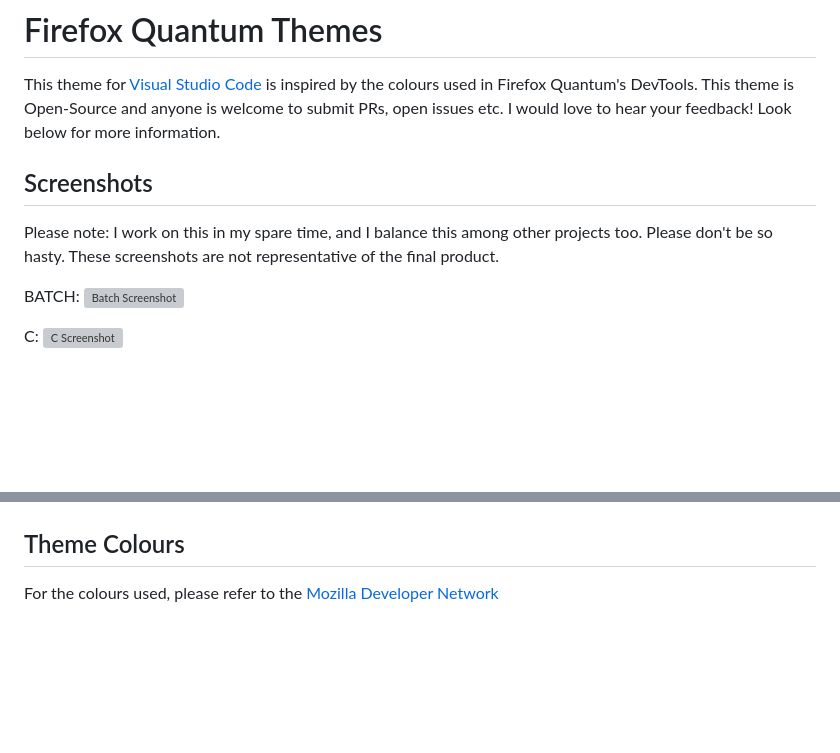
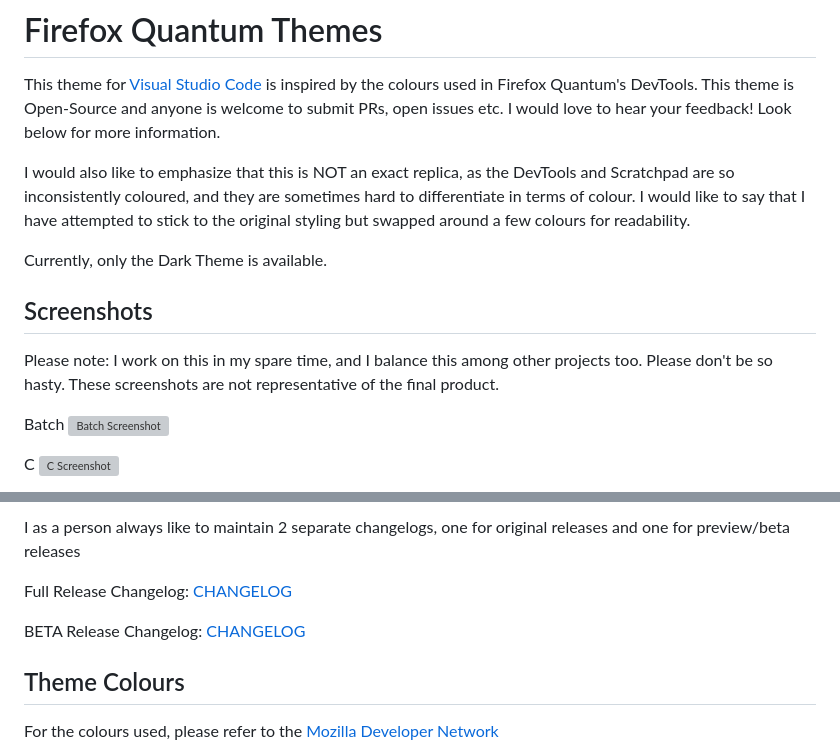
Before and after one commit to chpxu/vscode-firefox-quantum-themes, a Markdown page: README.md, 2 parts joined by grey strips. Rendered like a GitHub page; blank space fills up the shorter version; grey boxes are pictures that could not be loaded.

Commit message:
Beta 2

```diff
--- a/README.md
+++ b/README.md
@@ -1,13 +1,17 @@
 # Firefox Quantum Themes
 
 This theme for [Visual Studio Code](https://code.visualstudio.com) is inspired by the colours used in Firefox Quantum's DevTools. This theme is Open-Source and anyone is welcome to submit PRs, open issues etc. I would love to hear your feedback! Look below for more information.
+
+I would also like to emphasize that this is NOT an exact replica, as the DevTools and Scratchpad are so inconsistently coloured, and they are sometimes hard to differentiate in terms of colour. I would like to say that I have attempted to stick to the original styling but swapped around a few colours for readability.
+
+Currently, only the Dark Theme is available.
 
 ## Screenshots
 
 Please note: I work on this in my spare time, and I balance this among other projects too. Please don't be so hasty. These screenshots are not representative of the final product.
 
-BATCH:
+Batch
 ![Batch Screenshot](https://github.com/beastdestroyer/vscode-firefox-quantum-themes/blob/master/test%20files/screenshots/bat.png)
 
-C:
+C
 ![C Screenshot](https://github.com/beastdestroyer/vscode-firefox-quantum-themes/blob/master/test%20files/screenshots/c.png)
@@ -14,3 +33,8 @@ C:
+I as a person always like to maintain 2 separate changelogs, one for original releases and one for preview/beta releases
+
+Full Release Changelog: [CHANGELOG](https://github.com/beastdestroyer/vscode-firefox-quantum-themes/blob/master/CHANGELOG.md)
+
+BETA Release Changelog: [CHANGELOG](https://github.com/beastdestroyer/vscode-firefox-quantum-themes/blob/master/CHANGELOG%20B.md)
 
 ## Theme Colours
 
```
Also changed, not shown: other parts of README.md (+15 -0 lines), CHANGELOG B.md (+8 -1 lines), test files/screenshots/clojure.png (added), test files/screenshots/css.png (added), 5 other files.
